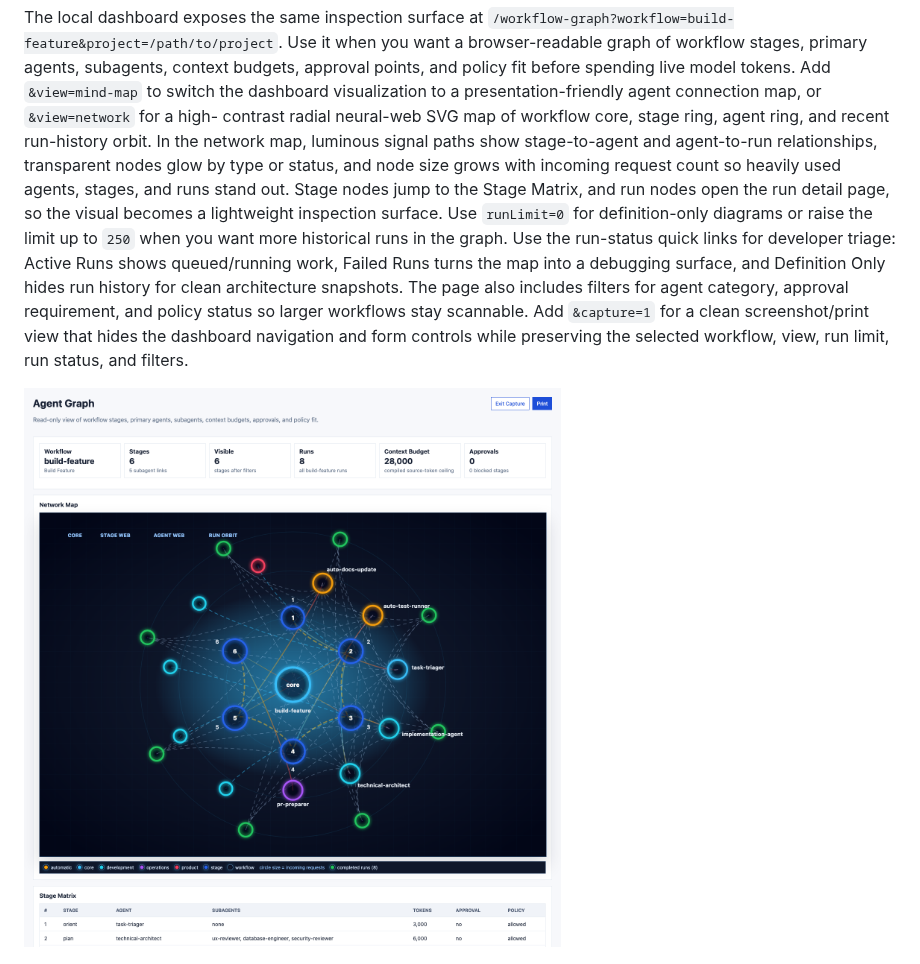
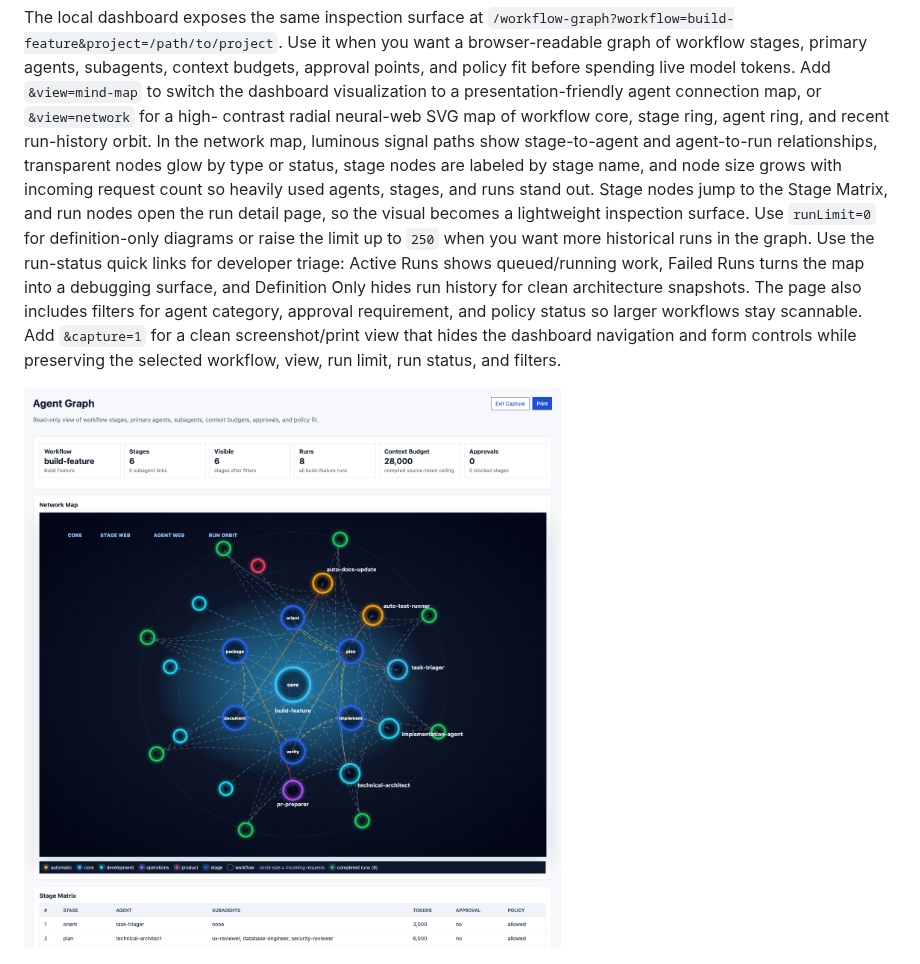
Before and after one commit to jasonneo99/agent-workflow, a Markdown page: docs/user-guide.md, the part around the change. Rendered like a GitHub page; pictures changed too: docs/assets/screenshots/dashboard-workflow-network.png.

Commit message:
Label workflow graph stages by name

```diff
--- a/docs/user-guide.md
+++ b/docs/user-guide.md
@@ -253,8 +253,8 @@ presentation-friendly agent connection map, or `&view=network` for a high-
 contrast radial neural-web SVG map of workflow core, stage ring, agent ring, and
 recent run-history orbit. In the network map, luminous signal paths show
 stage-to-agent and agent-to-run relationships, transparent nodes glow by type or
-status, and node size grows with incoming request count so heavily used agents,
-stages, and runs stand out. Stage nodes jump to the Stage Matrix, and run nodes
+status, stage nodes are labeled by stage name, and node size grows with incoming
+request count so heavily used agents, stages, and runs stand out. Stage nodes jump to the Stage Matrix, and run nodes
 open the run detail page, so the visual becomes a lightweight inspection
 surface. Use `runLimit=0` for definition-only diagrams or
 raise the limit up to `250` when you want more historical runs in the graph. Use
```
Also changed, not shown: 1 other file.
